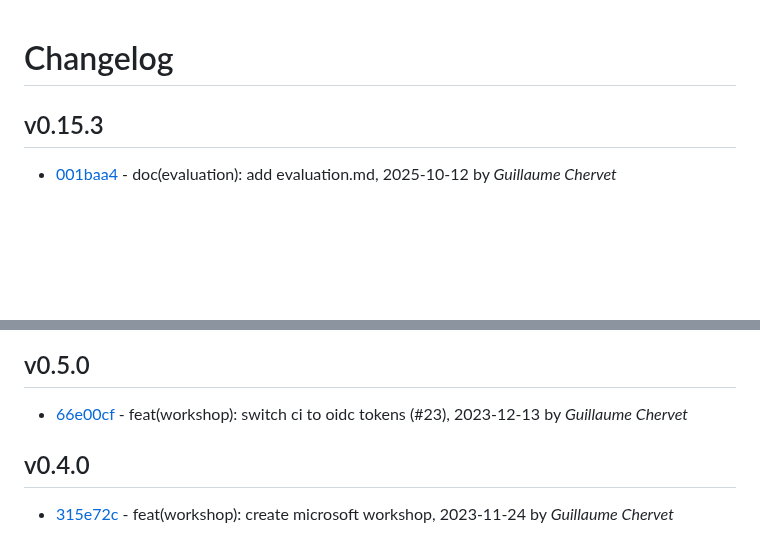
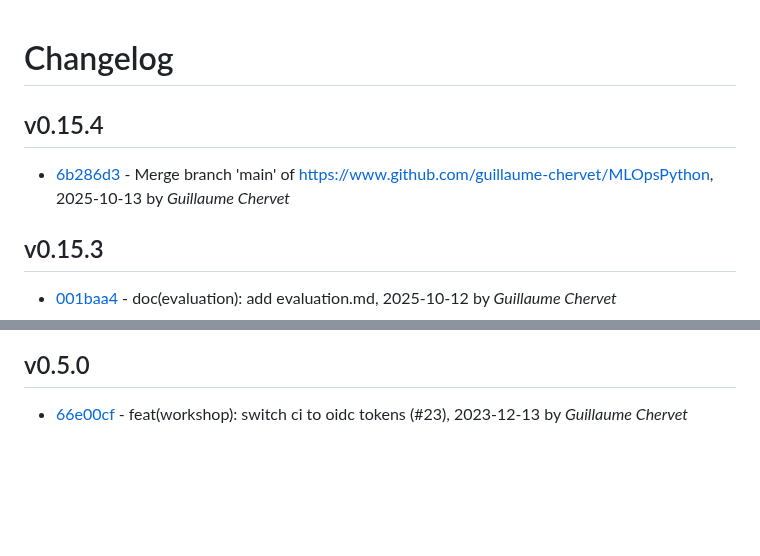
Before and after one commit to guillaume-chervet/MLOpsPython, a Markdown page: CHANGELOG.md, 2 parts joined by grey strips. Rendered like a GitHub page; blank space fills up the shorter version.

Commit message:
[skip ci] Generate changelog to version

```diff
--- a/CHANGELOG.md
+++ b/CHANGELOG.md
@@ -1,4 +1,9 @@
 # Changelog
+
+## v0.15.4
+
+- [6b286d3](/6b286d3574cedda3e4fe75f7b39af8c27769544c) - Merge branch 'main' of https://www.github.com/guillaume-chervet/MLOpsPython, 2025-10-13 by *Guillaume Chervet*
+
 
 ## v0.15.3
 
@@ -287,8 +292,3 @@
 ## v0.5.0
 
 - [66e00cf](/66e00cfe0662fda811f84209545eecd9044e583d) - feat(workshop): switch ci to oidc tokens (#23), 2023-12-13 by *Guillaume Chervet*
-
-
-## v0.4.0
-
-- [315e72c](/315e72ca2469df17729820fcd6e1f2ef23091268) - feat(workshop): create microsoft workshop, 2023-11-24 by *Guillaume Chervet*
```
